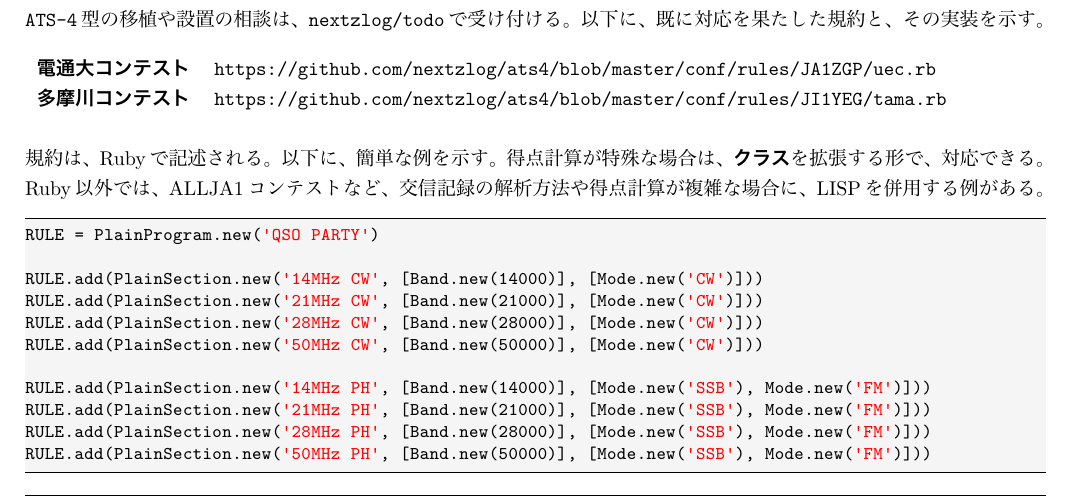
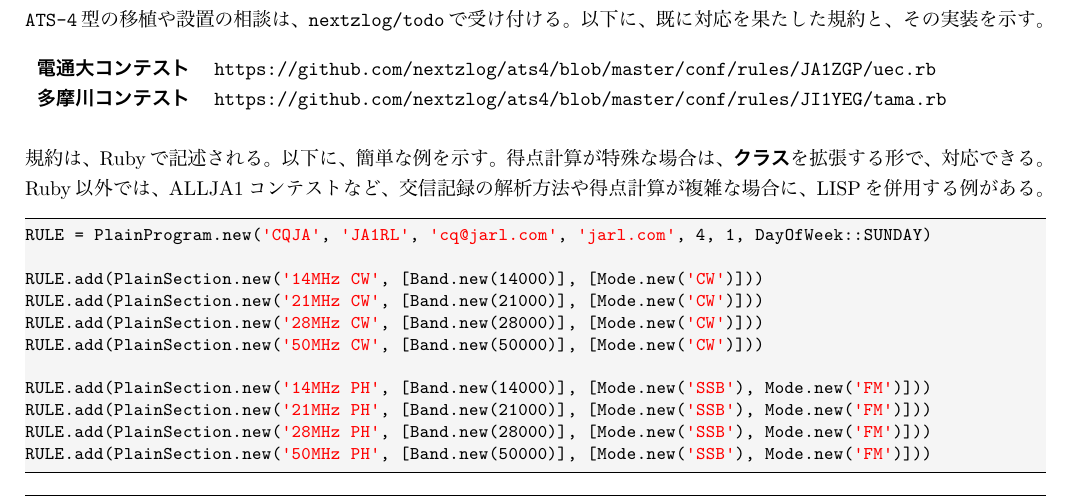
Before and after one commit to autodyne/nextzlog.dev, a LaTeX book (books/ats4.tex): part of page 3 of 8, cut so that both start at the same text. The pictures show the PDF file books/ats4.pdf that the author committed with the source.

Commit message:
ats4.pdf

```diff
--- a/books/ats4.tex
+++ b/books/ats4.tex
@@ -75,7 +75,7 @@
 Ruby以外では、\ja{}など、交信記録の解析方法や得点計算が複雑な場合に、LISPを併用する例がある。
 
 \begin{Verbatim}{Ruby}
-RULE = PlainProgram.new('QSO PARTY')
+RULE = PlainProgram.new('CQJA', 'JA1RL', 'cq@jarl.com', 'jarl.com', 4, 1, DayOfWeek::SUNDAY)
 
 RULE.add(PlainSection.new('14MHz CW', [Band.new(14000)], [Mode.new('CW')]))
 RULE.add(PlainSection.new('21MHz CW', [Band.new(21000)], [Mode.new('CW')]))
```
Also changed, not shown: books/ats4.pdf.
